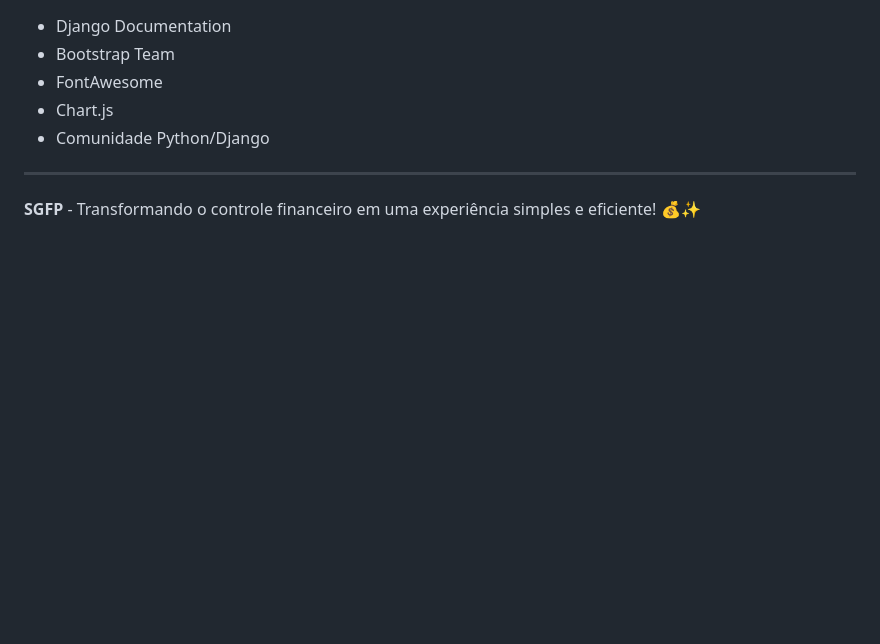
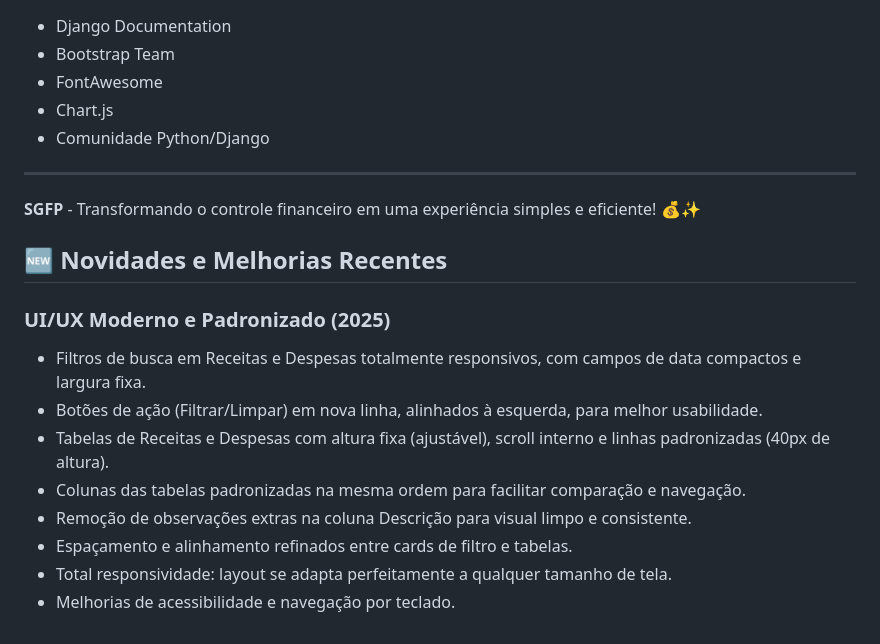
Before and after one commit to Jampierry/SGFP-Web, a Markdown page: README.md, the part around the change. Rendered like a GitHub page; blank space fills up the shorter version.

Commit message:
Atualiza da documentação do sistema

```diff
--- a/README.md
+++ b/README.md
@@ -434,3 +434,15 @@ Desenvolvido como projeto de sistema de gestão financeira pessoal.
 ---
 
 **SGFP** - Transformando o controle financeiro em uma experiência simples e eficiente! 💰✨
+
+## 🆕 Novidades e Melhorias Recentes
+
+### UI/UX Moderno e Padronizado (2025)
+- Filtros de busca em Receitas e Despesas totalmente responsivos, com campos de data compactos e largura fixa.
+- Botões de ação (Filtrar/Limpar) em nova linha, alinhados à esquerda, para melhor usabilidade.
+- Tabelas de Receitas e Despesas com altura fixa (ajustável), scroll interno e linhas padronizadas (40px de altura).
+- Colunas das tabelas padronizadas na mesma ordem para facilitar comparação e navegação.
+- Remoção de observações extras na coluna Descrição para visual limpo e consistente.
+- Espaçamento e alinhamento refinados entre cards de filtro e tabelas.
+- Total responsividade: layout se adapta perfeitamente a qualquer tamanho de tela.
+- Melhorias de acessibilidade e navegação por teclado.
```
